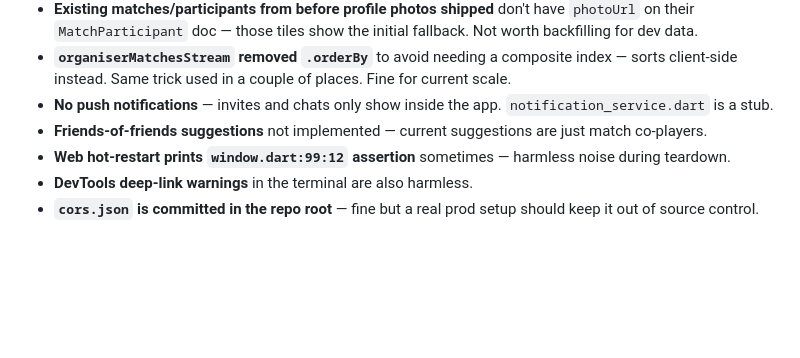
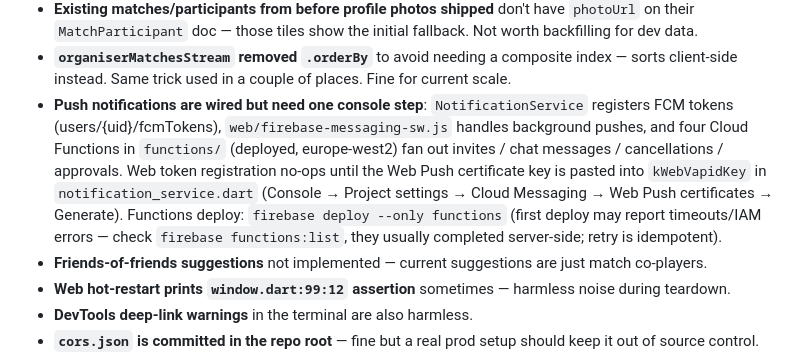
Before and after one commit to mozaid9/NextMatch, a Markdown page: HANDOFF.md, the part around the change. Drawn GitHub-style; blank space fills up the shorter version.

Commit message:
Document the notification layer in HANDOFF and SECURITY
Co-Authored-By: Claude Sonnet 4.6 <noreply@anthropic.com>

```diff
--- a/HANDOFF.md
+++ b/HANDOFF.md
@@ -467,8 +467,17 @@ whole reason this handoff exists. **Do not break them.**
 - **`organiserMatchesStream` removed `.orderBy`** to avoid needing a
   composite index — sorts client-side instead. Same trick used in a
   couple of places. Fine for current scale.
-- **No push notifications** — invites and chats only show inside the
-  app. `notification_service.dart` is a stub.
+- **Push notifications are wired but need one console step**:
+  `NotificationService` registers FCM tokens (users/{uid}/fcmTokens),
+  `web/firebase-messaging-sw.js` handles background pushes, and four
+  Cloud Functions in `functions/` (deployed, europe-west2) fan out
+  invites / chat messages / cancellations / approvals. Web token
+  registration no-ops until the Web Push certificate key is pasted into
+  `kWebVapidKey` in `notification_service.dart` (Console → Project
+  settings → Cloud Messaging → Web Push certificates → Generate).
+  Functions deploy: `firebase deploy --only functions` (first deploy
+  may report timeouts/IAM errors — check `firebase functions:list`,
+  they usually completed server-side; retry is idempotent).
 - **Friends-of-friends suggestions** not implemented — current
   suggestions are just match co-players.
 - **Web hot-restart prints `window.dart:99:12` assertion** sometimes —
```
Also changed, not shown: SECURITY.md (+4 -0 lines).
